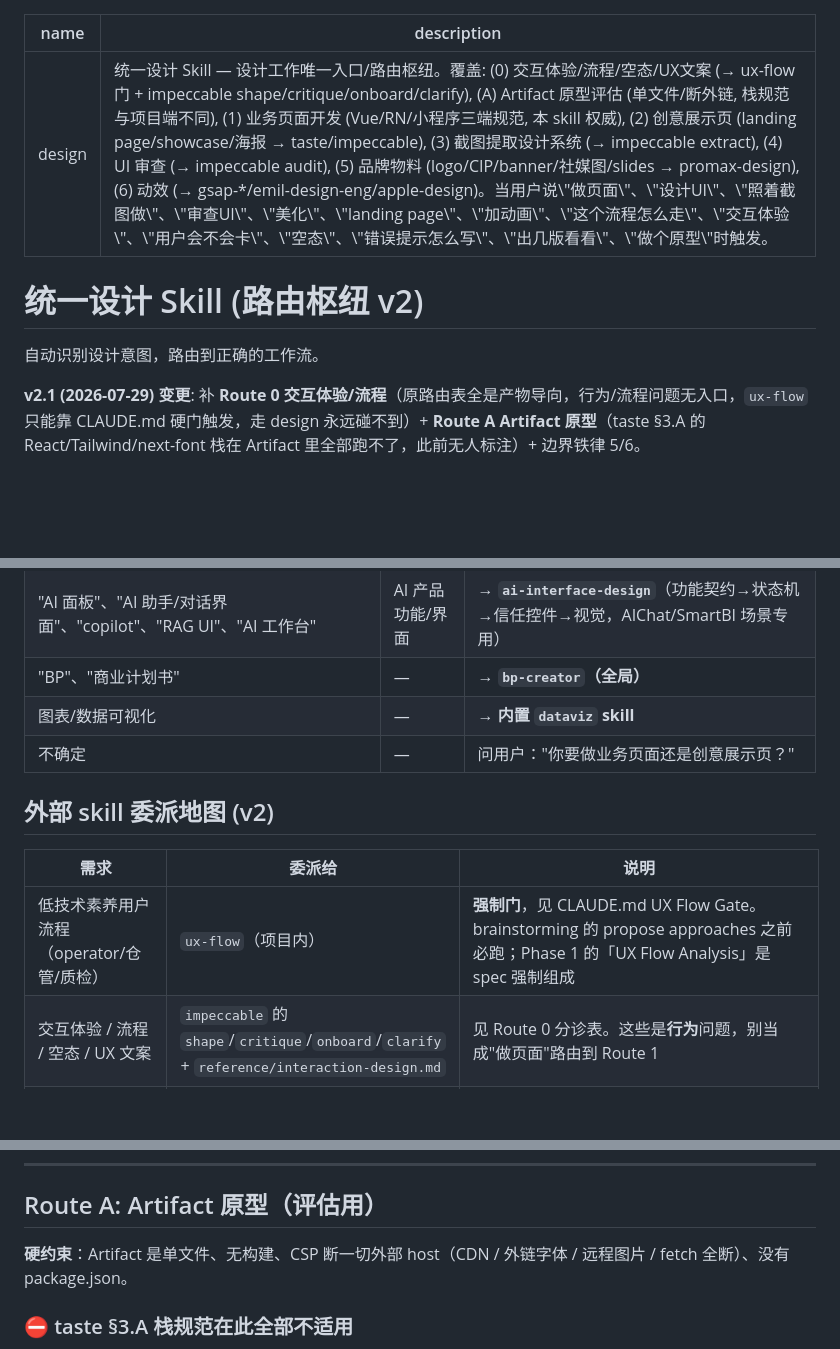
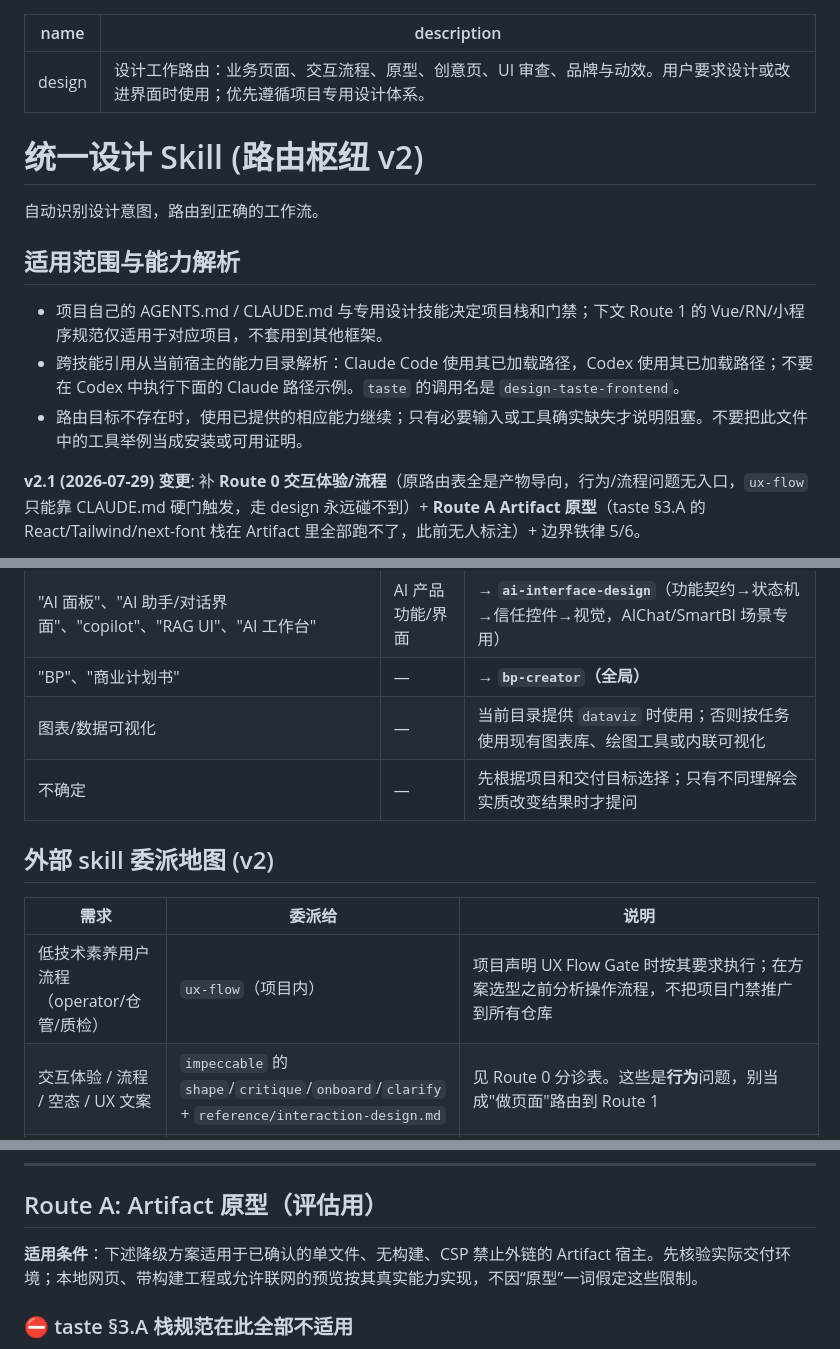
Before and after one commit to Stevenjxie/claude-global-skills, a Markdown page: design/SKILL.md, 3 parts joined by grey strips. Rendered like a GitHub page; blank space fills up the shorter version.

```diff
--- a/design/SKILL.md
+++ b/design/SKILL.md
@@ -1,11 +1,17 @@
 ---
 name: design
-description: "统一设计 Skill — 设计工作唯一入口/路由枢纽。覆盖: (0) 交互体验/流程/空态/UX文案 (→ ux-flow 门 + impeccable shape/critique/onboard/clarify), (A) Artifact 原型评估 (单文件/断外链, 栈规范与项目端不同), (1) 业务页面开发 (Vue/RN/小程序三端规范, 本 skill 权威), (2) 创意展示页 (landing page/showcase/海报 → taste/impeccable), (3) 截图提取设计系统 (→ impeccable extract), (4) UI 审查 (→ impeccable audit), (5) 品牌物料 (logo/CIP/banner/社媒图/slides → promax-design), (6) 动效 (→ gsap-*/emil-design-eng/apple-design)。当用户说\"做页面\"、\"设计UI\"、\"照着截图做\"、\"审查UI\"、\"美化\"、\"landing page\"、\"加动画\"、\"这个流程怎么走\"、\"交互体验\"、\"用户会不会卡\"、\"空态\"、\"错误提示怎么写\"、\"出几版看看\"、\"做个原型\"时触发。"
+description: "设计工作路由：业务页面、交互流程、原型、创意页、UI 审查、品牌与动效。用户要求设计或改进界面时使用；优先遵循项目专用设计体系。"
 ---
 
 # 统一设计 Skill (路由枢纽 v2)
 
 自动识别设计意图，路由到正确的工作流。
+
+## 适用范围与能力解析
+
+- 项目自己的 AGENTS.md / CLAUDE.md 与专用设计技能决定项目栈和门禁；下文 Route 1 的 Vue/RN/小程序规范仅适用于对应项目，不套用到其他框架。
+- 跨技能引用从当前宿主的能力目录解析：Claude Code 使用其已加载路径，Codex 使用其已加载路径；不要在 Codex 中执行下面的 Claude 路径示例。`taste` 的调用名是 `design-taste-frontend`。
+- 路由目标不存在时，使用已提供的相应能力继续；只有必要输入或工具确实缺失才说明阻塞。不要把此文件中的工具举例当成安装或可用证明。
 
 **v2.1 (2026-07-29) 变更**: 补 **Route 0 交互体验/流程**（原路由表全是产物导向，行为/流程问题无入口，`ux-flow` 只能靠 CLAUDE.md 硬门触发，走 design 永远碰不到）+ **Route A Artifact 原型**（taste §3.A 的 React/Tailwind/next-font 栈在 Artifact 里全部跑不了，此前无人标注）+ 边界铁律 5/6。
 
@@ -28,14 +34,14 @@ description: "统一设计 Skill — 设计工作唯一入口/路由枢纽。覆
 | "做Logo"、"CIP"、"icon"、"banner"、"社媒图"、"pitch deck/演示" | 品牌/营销物料 | **→ `promax-design`**（全内置）；其外部依赖 `brand`/`design-system` 独立可用 |
 | "AI 面板"、"AI 助手/对话界面"、"copilot"、"RAG UI"、"AI 工作台" | AI 产品功能/界面 | **→ `ai-interface-design`**（功能契约→状态机→信任控件→视觉，AIChat/SmartBI 场景专用） |
 | "BP"、"商业计划书" | — | **→ `bp-creator`（全局）** |
-| 图表/数据可视化 | — | **→ 内置 `dataviz` skill** |
-| 不确定 | — | 问用户："你要做业务页面还是创意展示页？" |
+| 图表/数据可视化 | — | 当前目录提供 `dataviz` 时使用；否则按任务使用现有图表库、绘图工具或内联可视化 |
+| 不确定 | — | 先根据项目和交付目标选择；只有不同理解会实质改变结果时才提问 |
 
 ## 外部 skill 委派地图 (v2)
 
 | 需求 | 委派给 | 说明 |
 |------|--------|------|
-| 低技术素养用户流程（operator/仓管/质检） | `ux-flow`（项目内） | **强制门**，见 CLAUDE.md UX Flow Gate。brainstorming 的 propose approaches 之前必跑；Phase 1 的「UX Flow Analysis」是 spec 强制组成 |
+| 低技术素养用户流程（operator/仓管/质检） | `ux-flow`（项目内） | 项目声明 UX Flow Gate 时按其要求执行；在方案选型之前分析操作流程，不把项目门禁推广到所有仓库 |
 | 交互体验 / 流程 / 空态 / UX 文案 | `impeccable` 的 `shape`/`critique`/`onboard`/`clarify` + `reference/interaction-design.md` | 见 Route 0 分诊表。这些是**行为**问题，别当成"做页面"路由到 Route 1 |
 | 创意 landing / portfolio / 官网 / 重设计 | `taste`（frontmatter 名 `design-taste-frontend`） | 全局。真设计系统选型（Fluent/Material/Carbon/GOV.UK…）+ 反 AI 默认审美。**不接 dashboard/数据表/多步产品 UI** |
 | 产品 UI 打磨 / 审查 / 截图提取 / 大胆视觉 | `impeccable` | 全局。子命令 craft/shape/audit/polish/extract/animate…；**必须先跑其 context.mjs setup 步骤** |
@@ -80,7 +86,7 @@ description: "统一设计 Skill — 设计工作唯一入口/路由枢纽。覆
 
 ## Route A: Artifact 原型（评估用）
 
-**硬约束**：Artifact 是单文件、无构建、CSP 断一切外部 host（CDN / 外链字体 / 远程图片 / fetch 全断）、没有 package.json。
+**适用条件**：下述降级方案适用于已确认的单文件、无构建、CSP 禁止外链的 Artifact 宿主。先核验实际交付环境；本地网页、带构建工程或允许联网的预览按其真实能力实现，不因“原型”一词假定这些限制。
 
 ### ⛔ taste §3.A 栈规范在此全部不适用
 
```
Also changed, not shown: other parts of design/SKILL.md (+4 -4 lines), bp-creator/SKILL.md (+7 -3 lines), impeccable/SKILL.md (+1 -4 lines).
